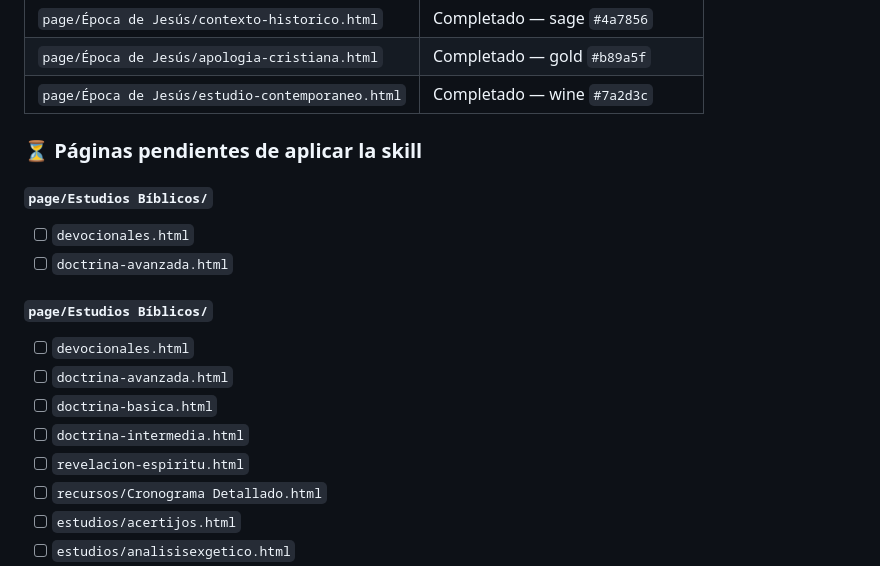
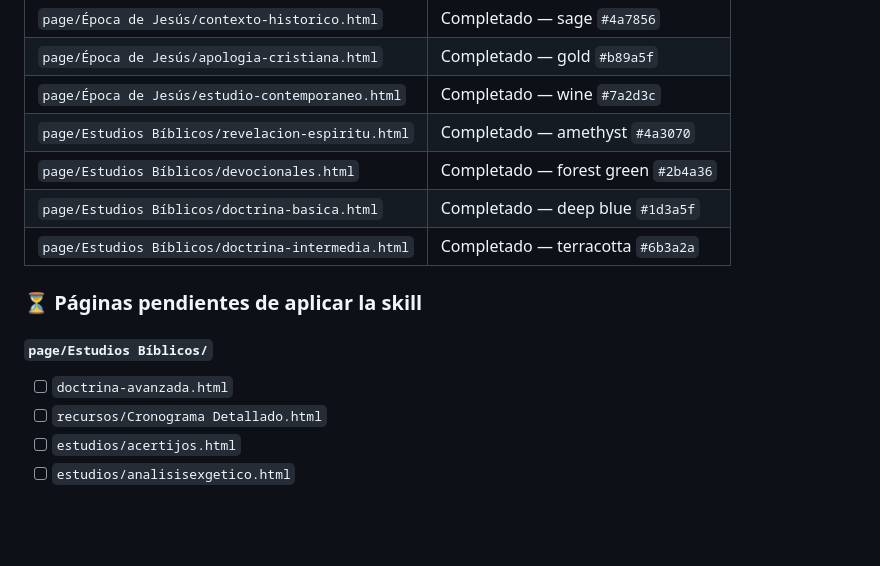
Before and after one commit to JonatanGS777/pagina-de-fe, a Markdown page: README.md, the part around the change. GitHub-like rendering; blank space fills up the shorter version.

Commit message:
docs: actualiza README — 4 páginas Estudios Bíblicos completadas
Co-Authored-By: Claude Sonnet 4.6 <noreply@anthropic.com>

```diff
--- a/README.md
+++ b/README.md
@@ -155,21 +155,16 @@ Página de Fe/
 | `page/Época de Jesús/contexto-historico.html` | Completado — sage `#4a7856` |
 | `page/Época de Jesús/apologia-cristiana.html` | Completado — gold `#b89a5f` |
 | `page/Época de Jesús/estudio-contemporaneo.html` | Completado — wine `#7a2d3c` |
+| `page/Estudios Bíblicos/revelacion-espiritu.html` | Completado — amethyst `#4a3070` |
+| `page/Estudios Bíblicos/devocionales.html` | Completado — forest green `#2b4a36` |
+| `page/Estudios Bíblicos/doctrina-basica.html` | Completado — deep blue `#1d3a5f` |
+| `page/Estudios Bíblicos/doctrina-intermedia.html` | Completado — terracotta `#6b3a2a` |
 
 ### ⏳ Páginas pendientes de aplicar la skill
 
 #### `page/Estudios Bíblicos/`
 
-- [ ] `devocionales.html`
 - [ ] `doctrina-avanzada.html`
-
-#### `page/Estudios Bíblicos/`
-
-- [ ] `devocionales.html`
-- [ ] `doctrina-avanzada.html`
-- [ ] `doctrina-basica.html`
-- [ ] `doctrina-intermedia.html`
-- [ ] `revelacion-espiritu.html`
 - [ ] `recursos/Cronograma Detallado.html`
 - [ ] `estudios/acertijos.html`
 - [ ] `estudios/analisisexgetico.html`
```
